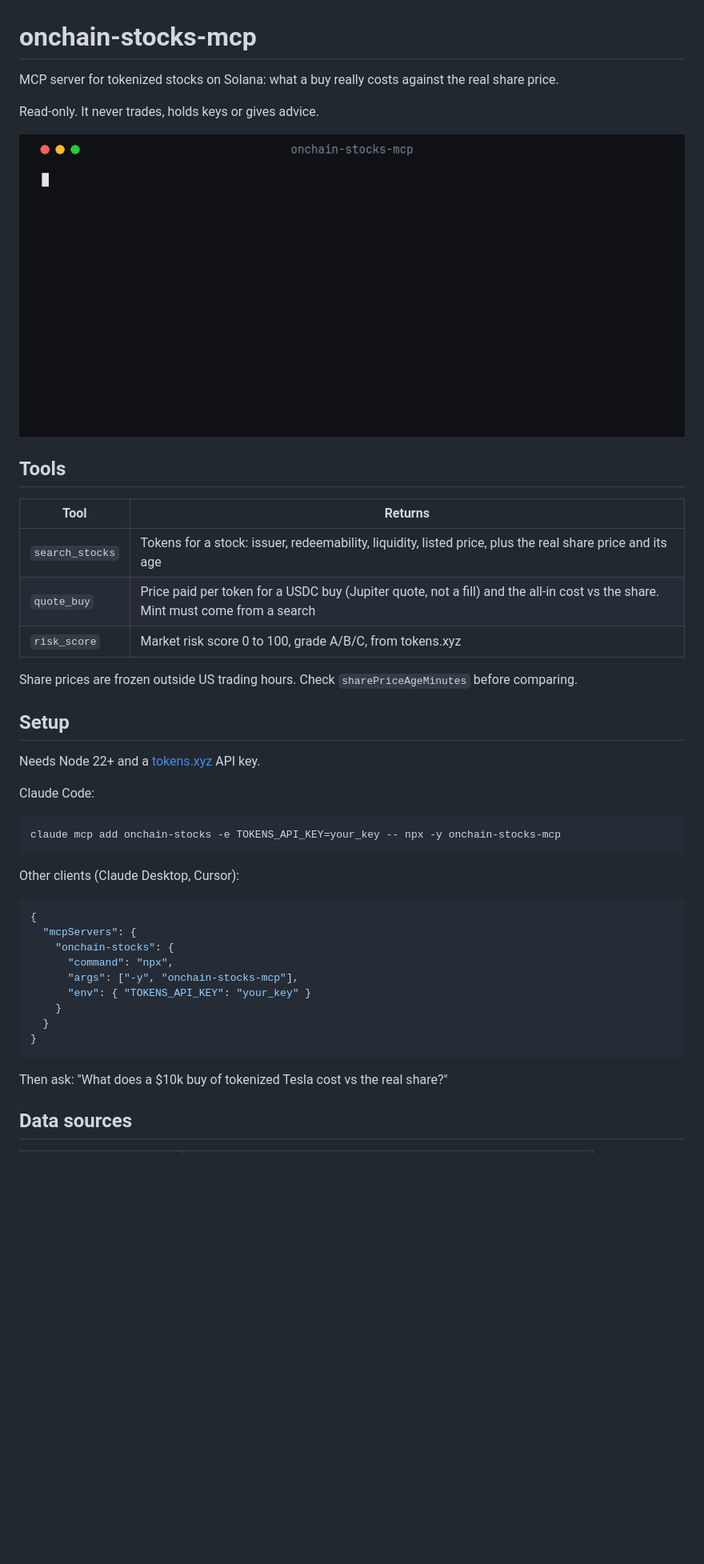
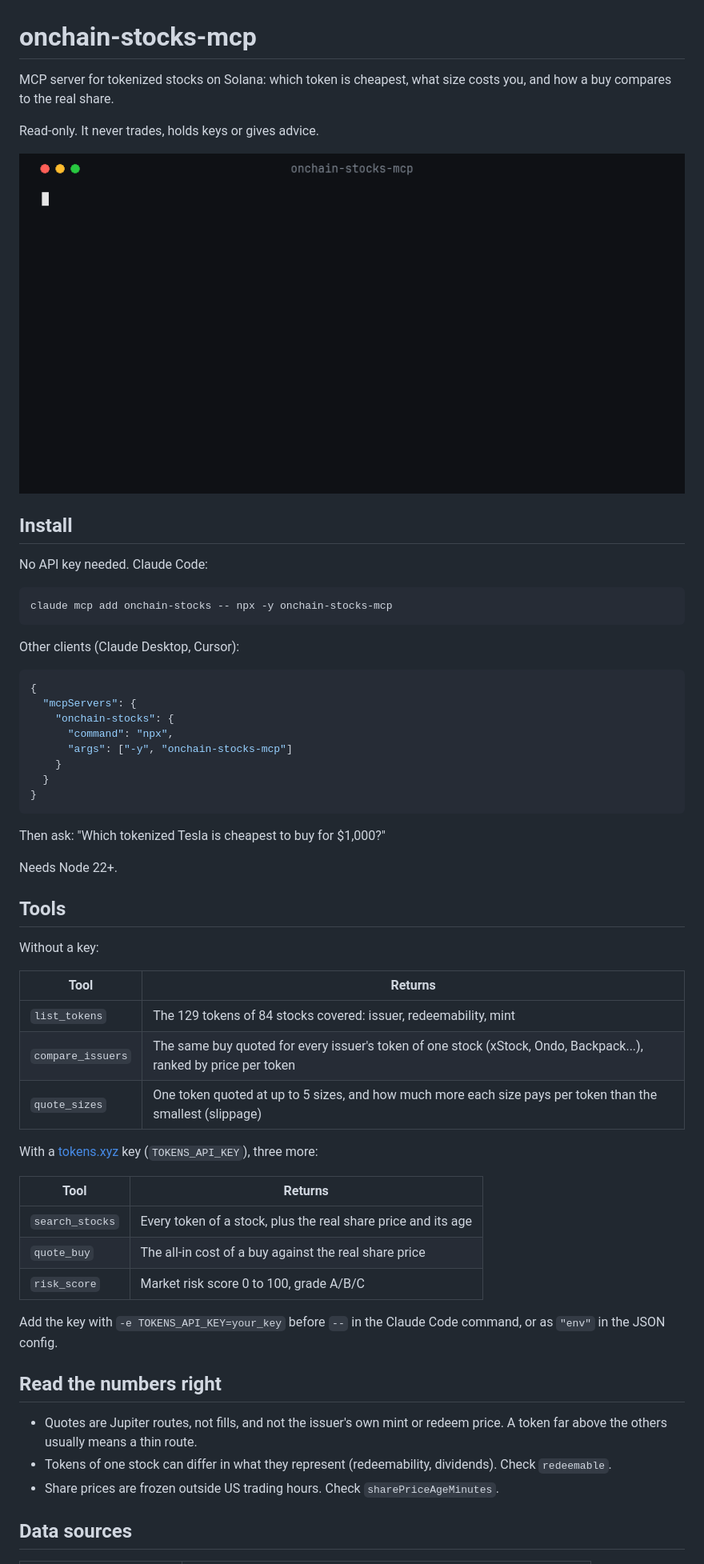
Before and after one commit to stephanet88/onchain-stocks-mcp, a Markdown page: README.md, the part around one of its changes. Shown at 80% size. GitHub-like rendering; pictures changed too: demo.gif; blank space fills up the shorter version.

Commit message:
0.2.0: keyless mode (list_tokens, compare_issuers, quote_sizes), issuer names from the API name field

````diff
--- a/README.md
+++ b/README.md
@@ -1,6 +1,6 @@
 # onchain-stocks-mcp
 
-MCP server for tokenized stocks on Solana: what a buy really costs against the real share price.
+MCP server for tokenized stocks on Solana: which token is cheapest, what size costs you, and how a buy compares to the real share.
 
 Read-only. It never trades, holds keys or gives advice.
 
@@ -8,22 +8,10 @@ Read-only. It never trades, holds keys or gives advice.
 
-## Tools
+## Install
 
-| Tool | Returns |
-|---|---|
-| `search_stocks` | Tokens for a stock: issuer, redeemability, liquidity, listed price, plus the real share price and its age |
-| `quote_buy` | Price paid per token for a USDC buy (Jupiter quote, not a fill) and the all-in cost vs the share. Mint must come from a search |
-| `risk_score` | Market risk score 0 to 100, grade A/B/C, from tokens.xyz |
-
-Share prices are frozen outside US trading hours. Check `sharePriceAgeMinutes` before comparing.
-
-## Setup
-
-Needs Node 22+ and a [tokens.xyz](https://tokens.xyz) API key.
-
-Claude Code:
+No API key needed. Claude Code:
 
 ```
-claude mcp add onchain-stocks -e TOKENS_API_KEY=your_key -- npx -y onchain-stocks-mcp
+claude mcp add onchain-stocks -- npx -y onchain-stocks-mcp
 ```
 
 Other clients (Claude Desktop, Cursor):
@@ -33,14 +21,41 @@ Other clients (Claude Desktop, Cursor):
   "mcpServers": {
     "onchain-stocks": {
       "command": "npx",
-      "args": ["-y", "onchain-stocks-mcp"],
-      "env": { "TOKENS_API_KEY": "your_key" }
+      "args": ["-y", "onchain-stocks-mcp"]
     }
   }
 }
 ```
 
-Then ask: "What does a $10k buy of tokenized Tesla cost vs the real share?"
+Then ask: "Which tokenized Tesla is cheapest to buy for $1,000?"
+
+Needs Node 22+.
+
+## Tools
+
+Without a key:
+
+| Tool | Returns |
+|---|---|
+| `list_tokens` | The 129 tokens of 84 stocks covered: issuer, redeemability, mint |
+| `compare_issuers` | The same buy quoted for every issuer's token of one stock (xStock, Ondo, Backpack...), ranked by price per token |
+| `quote_sizes` | One token quoted at up to 5 sizes, and how much more each size pays per token than the smallest (slippage) |
+
+With a [tokens.xyz](https://tokens.xyz) key (`TOKENS_API_KEY`), three more:
+
+| Tool | Returns |
+|---|---|
+| `search_stocks` | Every token of a stock, plus the real share price and its age |
+| `quote_buy` | The all-in cost of a buy against the real share price |
+| `risk_score` | Market risk score 0 to 100, grade A/B/C |
+
+Add the key with `-e TOKENS_API_KEY=your_key` before `--` in the Claude Code command, or as `"env"` in the JSON config.
+
+## Read the numbers right
+
+- Quotes are Jupiter routes, not fills, and not the issuer's own mint or redeem price. A token far above the others usually means a thin route.
+- Tokens of one stock can differ in what they represent (redeemability, dividends). Check `redeemable`.
+- Share prices are frozen outside US trading hours. Check `sharePriceAgeMinutes`.
 
 ## Data sources
 
````
Also changed, not shown: other parts of README.md (+3 -2 lines), 11 other files.
